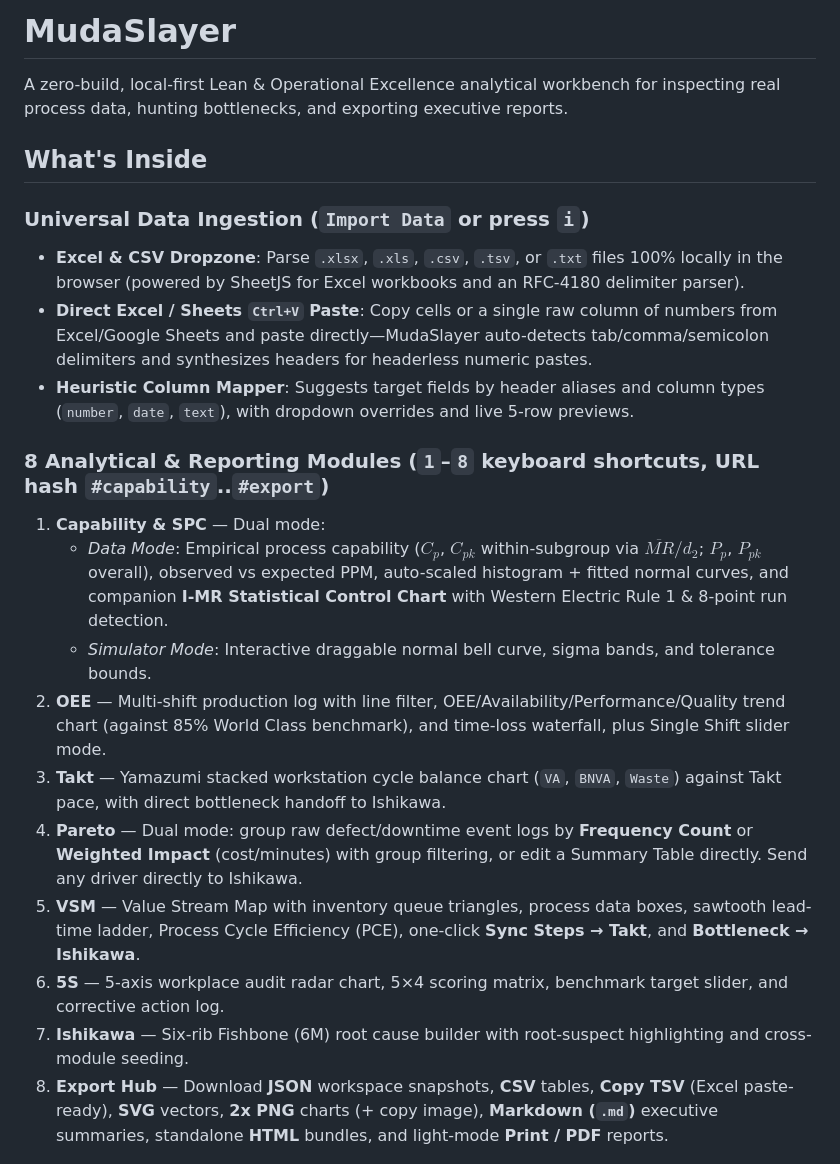
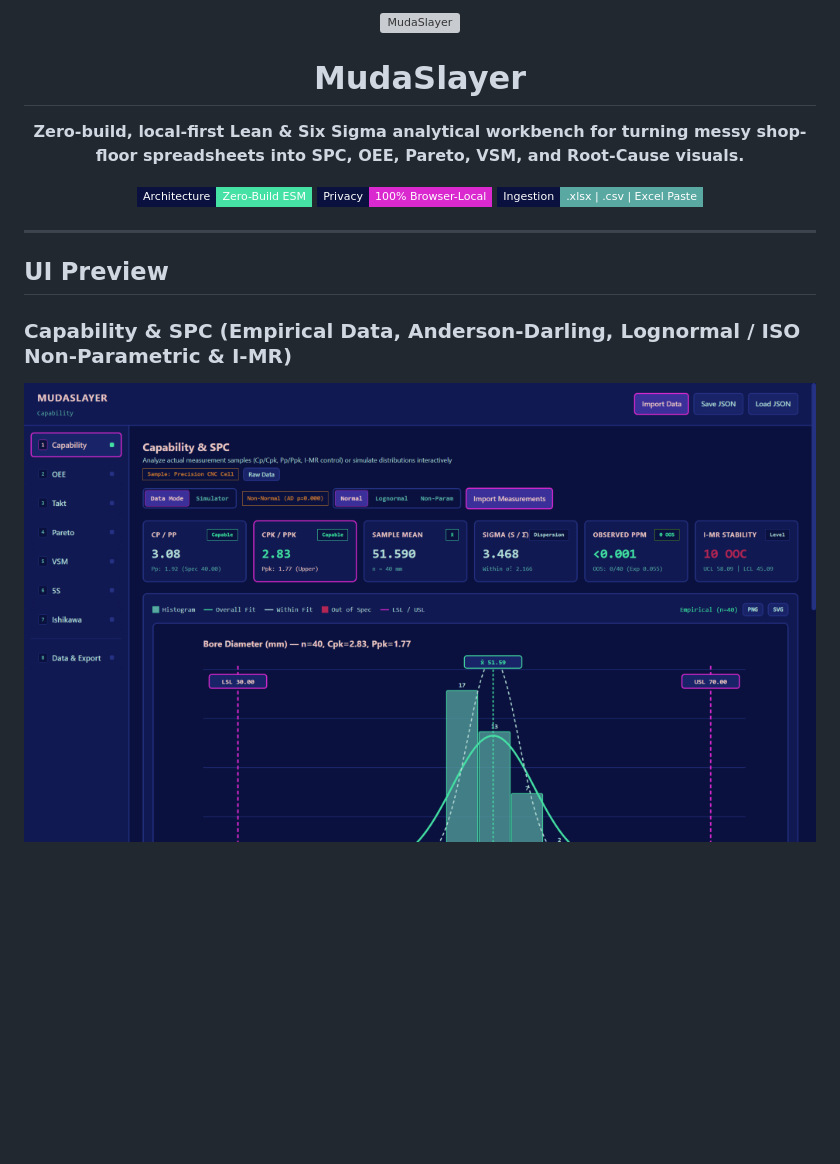
Before and after one commit to AlitheiaDeus/AlitheiaSigma, a Markdown page: README.md, the part around one of its changes. GitHub-like rendering; pictures changed too: docs/screenshots/capability.png (added); badges without logos; blank space fills up the shorter version; grey boxes are pictures that could not be loaded.

Commit message:
docs: add reference sample CSVs, UI screenshots, and upgraded README

```diff
--- a/README.md
+++ b/README.md
@@ -1,23 +1,19 @@
-# MudaSlayer
+<div align="center">
+  <img src="favicon.svg" alt="MudaSlayer" width="64" height="64" />
+  <h1>MudaSlayer</h1>
+  <p><strong>Zero-build, local-first Lean &amp; Six Sigma analytical workbench for turning messy shop-floor spreadsheets into SPC, OEE, Pareto, VSM, and Root-Cause visuals.</strong></p>
 
-A zero-build, local-first Lean & Operational Excellence analytical workbench for inspecting real process data, hunting bottlenecks, and exporting executive reports.
+  <p>
+    <img src="https://img.shields.io/badge/Architecture-Zero--Build%20ESM-45E1A5?style=flat-square&labelColor=0A113E" alt="Zero-Build ESM" />
+    <img src="https://img.shields.io/badge/Privacy-100%25%20Browser--Local-D929CF?style=flat-square&labelColor=0A113E" alt="100% Browser-Local" />
+    <img src="https://img.shields.io/badge/Ingestion-.xlsx%20%7C%20.csv%20%7C%20Excel%20Paste-59A8A2?style=flat-square&labelColor=0A113E" alt="Ingestion" />
+  </p>
+</div>
 
-## What's Inside
+---
 
-### Universal Data Ingestion (`Import Data` or press `i`)
-- **Excel & CSV Dropzone**: Parse `.xlsx`, `.xls`, `.csv`, `.tsv`, or `.txt` files 100% locally in the browser (powered by SheetJS for Excel workbooks and an RFC-4180 delimiter parser).
-- **Direct Excel / Sheets `Ctrl+V` Paste**: Copy cells or a single raw column of numbers from Excel/Google Sheets and paste directly—MudaSlayer auto-detects tab/comma/semicolon delimiters and synthesizes headers for headerless numeric pastes.
-- **Heuristic Column Mapper**: Suggests target fields by header aliases and column types (`number`, `date`, `text`), with dropdown overrides and live 5-row previews.
+## UI Preview
 
-### 8 Analytical & Reporting Modules (`1`–`8` keyboard shortcuts, URL hash `#capability`..`#export`)
-1. **Capability & SPC** — Dual mode:
-   - *Data Mode*: Empirical process capability ($C_p$, $C_{pk}$ within-subgroup via $\overline{MR}/d_2$; $P_p$, $P_{pk}$ overall), observed vs expected PPM, auto-scaled histogram + fitted normal curves, and companion **I-MR Statistical Control Chart** with Western Electric Rule 1 & 8-point run detection.
-   - *Simulator Mode*: Interactive draggable normal bell curve, sigma bands, and tolerance bounds.
-2. **OEE** — Multi-shift production log with line filter, OEE/Availability/Performance/Quality trend chart (against 85% World Class benchmark), and time-loss waterfall, plus Single Shift slider mode.
-3. **Takt** — Yamazumi stacked workstation cycle balance chart (`VA`, `BNVA`, `Waste`) against Takt pace, with direct bottleneck handoff to Ishikawa.
-4. **Pareto** — Dual mode: group raw defect/downtime event logs by **Frequency Count** or **Weighted Impact** (cost/minutes) with group filtering, or edit a Summary Table directly. Send any driver directly to Ishikawa.
-5. **VSM** — Value Stream Map with inventory queue triangles, process data boxes, sawtooth lead-time ladder, Process Cycle Efficiency (PCE), one-click **Sync Steps → Takt**, and **Bottleneck → Ishikawa**.
-6. **5S** — 5-axis workplace audit radar chart, 5×4 scoring matrix, benchmark target slider, and corrective action log.
-7. **Ishikawa** — Six-rib Fishbone (6M) root cause builder with root-suspect highlighting and cross-module seeding.
-8. **Export Hub** — Download **JSON** workspace snapshots, **CSV** tables, **Copy TSV** (Excel paste-ready), **SVG** vectors, **2x PNG** charts (+ copy image), **Markdown (`.md`)** executive summaries, standalone **HTML** bundles, and light-mode **Print / PDF** reports.
+### Capability & SPC (Empirical Data, Anderson-Darling, Lognormal / ISO Non-Parametric & I-MR)
+![MudaSlayer Capability & SPC](docs/screenshots/capability.png)
 
```
Also changed, not shown: other parts of README.md (+70 -18 lines), docs/screenshots/ishikawa.png (added), docs/screenshots/oee.png (added), docs/screenshots/vsm.png (added), 5 other files.
